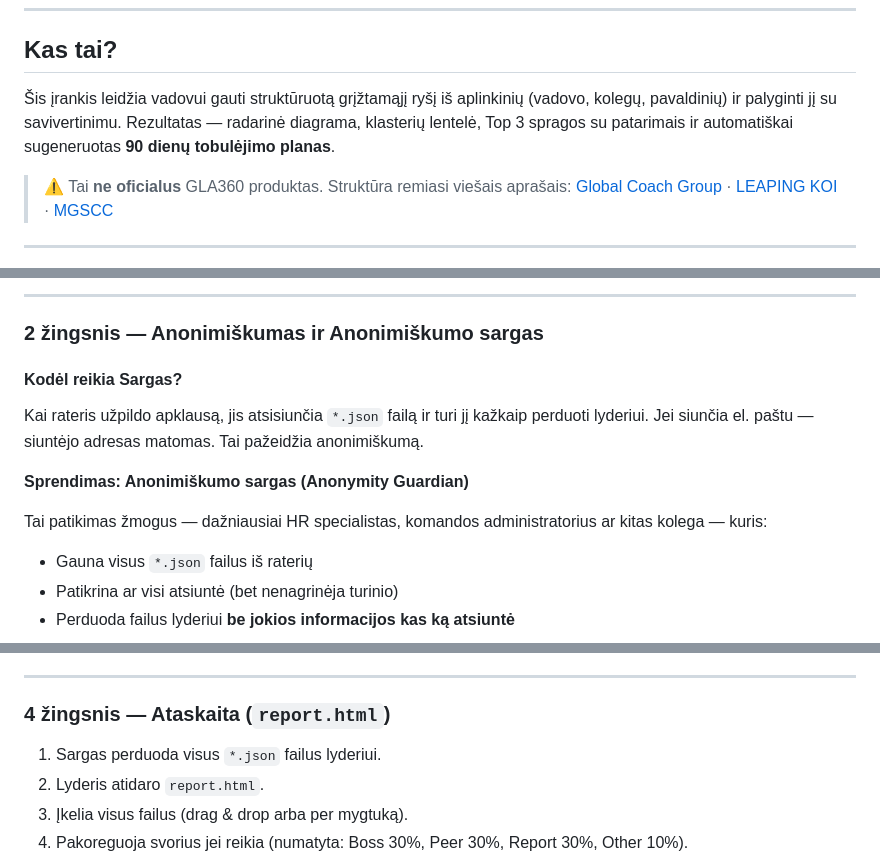
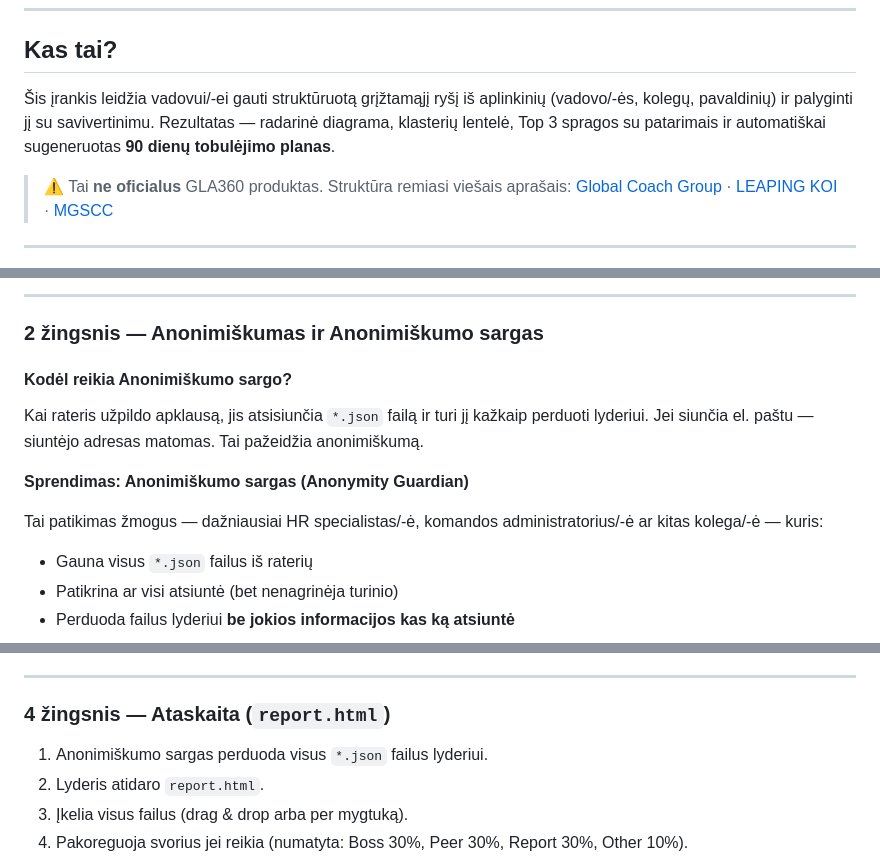
Before and after one commit to olemoz1977/gla360-personal-full, a Markdown page: README.md, 3 parts joined by grey strips. GitHub-like rendering.

```diff
--- a/README.md
+++ b/README.md
@@ -6,7 +6,7 @@ Asmeninė 360° lyderystės apklausa, veikianti **be serverio** (tik naršyklėj
 
 ## Kas tai?
 
-Šis įrankis leidžia vadovui gauti struktūruotą grįžtamąjį ryšį iš aplinkinių (vadovo, kolegų, pavaldinių) ir palyginti jį su savivertinimu. Rezultatas — radarinė diagrama, klasterių lentelė, Top 3 spragos su patarimais ir automatiškai sugeneruotas **90 dienų tobulėjimo planas**.
+Šis įrankis leidžia vadovui/-ei gauti struktūruotą grįžtamąjį ryšį iš aplinkinių (vadovo/-ės, kolegų, pavaldinių) ir palyginti jį su savivertinimu. Rezultatas — radarinė diagrama, klasterių lentelė, Top 3 spragos su patarimais ir automatiškai sugeneruotas **90 dienų tobulėjimo planas**.
 
 > ⚠️ Tai **ne oficialus** GLA360 produktas. Struktūra remiasi viešais aprašais:
 > [Global Coach Group](https://globalcoachgroup.com/gla360/) · [LEAPING KOI](https://www.leapingkoi.com/gla360.html) · [MGSCC](https://mgscc.net/gla360/)
@@ -50,13 +50,13 @@ Asmeninė 360° lyderystės apklausa, veikianti **be serverio** (tik naršyklėj
 
 ### 2 žingsnis — Anonimiškumas ir Anonimiškumo sargas
 
-#### Kodėl reikia Sargas?
+#### Kodėl reikia Anonimiškumo sargo?
 
 Kai rateris užpildo apklausą, jis atsisiunčia `*.json` failą ir turi jį kažkaip perduoti lyderiui. Jei siunčia el. paštu — siuntėjo adresas matomas. Tai pažeidžia anonimiškumą.
 
 **Sprendimas: Anonimiškumo sargas (Anonymity Guardian)**
 
-Tai patikimas žmogus — dažniausiai HR specialistas, komandos administratorius ar kitas kolega — kuris:
+Tai patikimas žmogus — dažniausiai HR specialistas/-ė, komandos administratorius/-ė ar kitas kolega/-ė — kuris:
 
 - Gauna visus `*.json` failus iš raterių
 - Patikrina ar visi atsiuntė (bet nenagrinėja turinio)
@@ -104,7 +104,7 @@ Atviri komentarai ataskaitoje rodomi tik su grupės pavadinimu (PEER, BOSS ir t.
 
 ### 4 žingsnis — Ataskaita (`report.html`)
 
-1. Sargas perduoda visus `*.json` failus lyderiui.
+1. Anonimiškumo sargas perduoda visus `*.json` failus lyderiui.
 2. Lyderis atidaro `report.html`.
 3. Įkelia visus failus (drag & drop arba per mygtuką).
 4. Pakoreguoja svorius jei reikia (numatyta: Boss 30%, Peer 30%, Report 30%, Other 10%).
```
